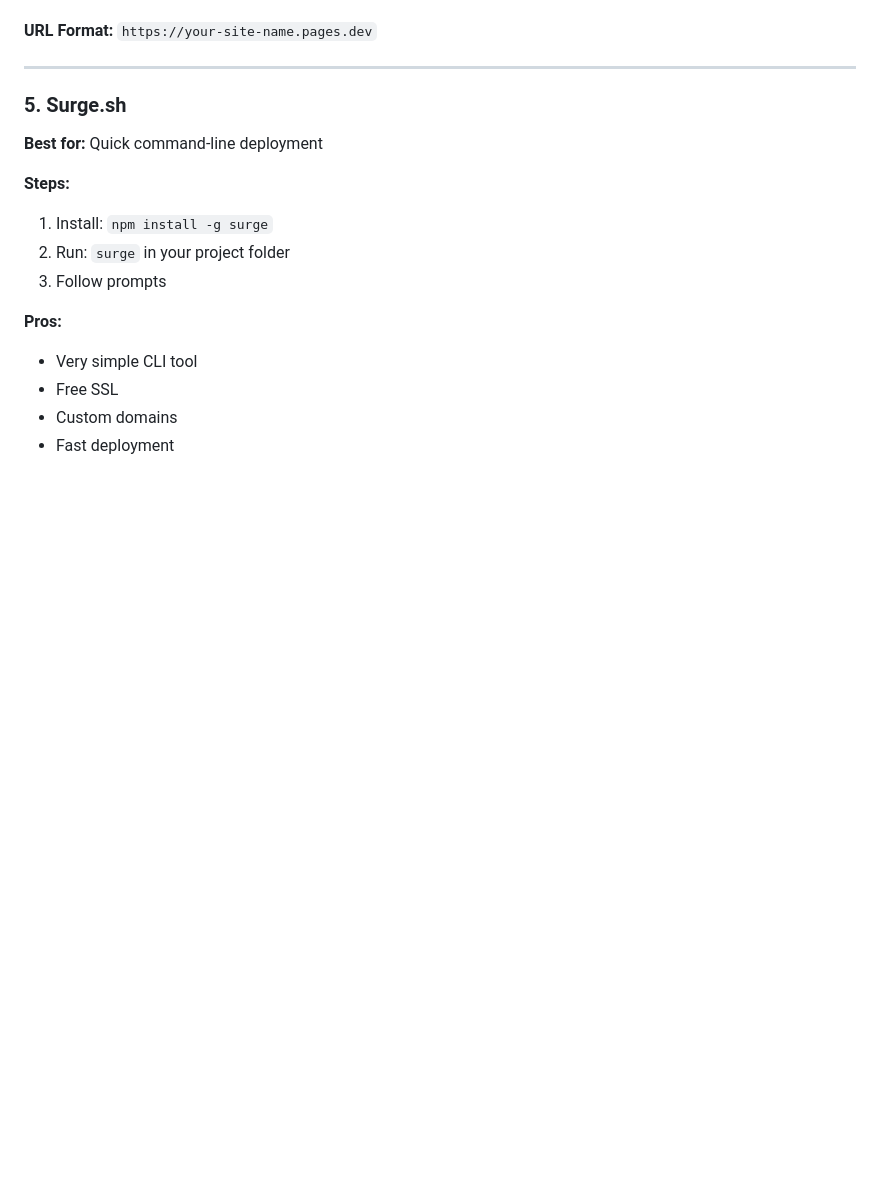
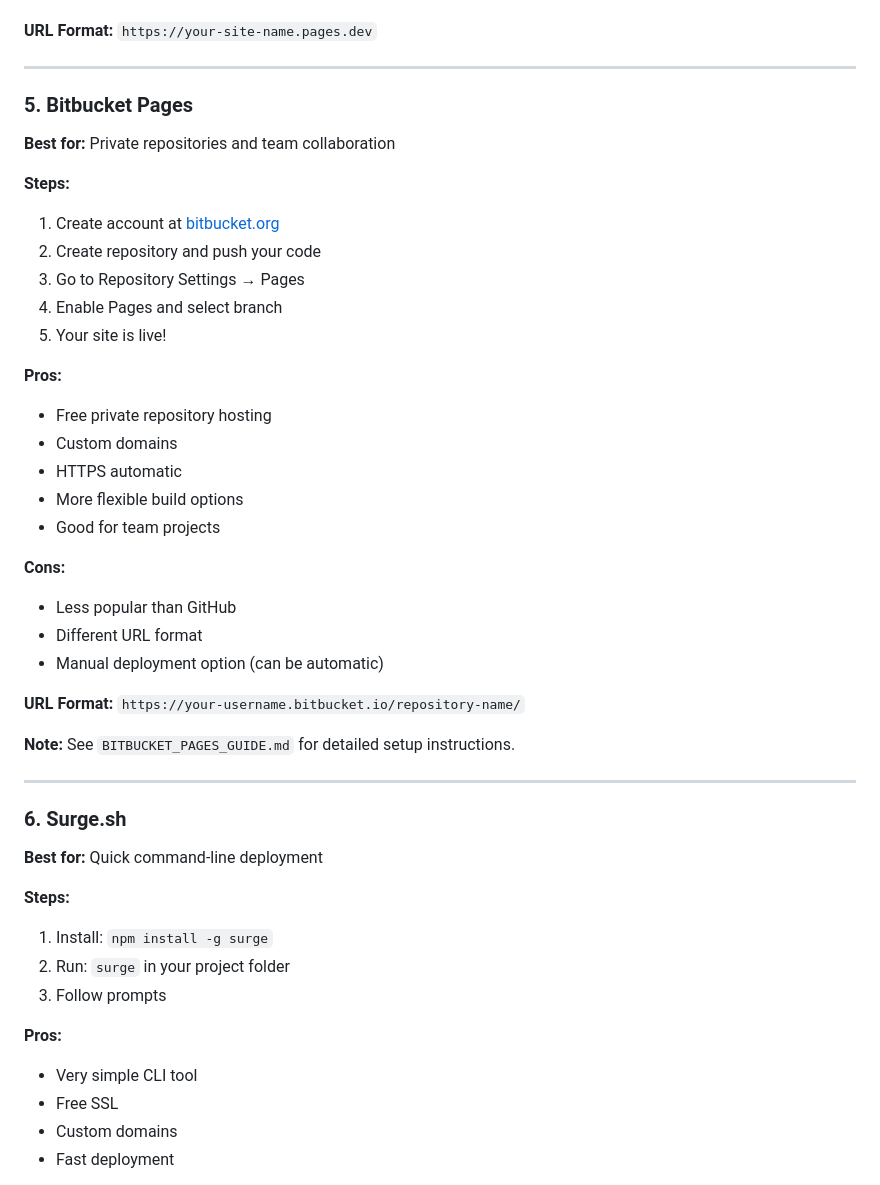
Before and after one commit to nsvk2mirk/report-validation-standards, a Markdown page: HOSTING_GUIDE.md, the part around the change. Rendered like a GitHub page; blank space fills up the shorter version.

Commit message:
Add Bitbucket Pages guide and update hosting options

```diff
--- a/HOSTING_GUIDE.md
+++ b/HOSTING_GUIDE.md
@@ -101,7 +101,35 @@
 
 ---
 
-### 5. **Surge.sh**
+### 5. **Bitbucket Pages**
+**Best for:** Private repositories and team collaboration
+
+**Steps:**
+1. Create account at [bitbucket.org](https://bitbucket.org)
+2. Create repository and push your code
+3. Go to Repository Settings → Pages
+4. Enable Pages and select branch
+5. Your site is live!
+
+**Pros:**
+- Free private repository hosting
+- Custom domains
+- HTTPS automatic
+- More flexible build options
+- Good for team projects
+
+**Cons:**
+- Less popular than GitHub
+- Different URL format
+- Manual deployment option (can be automatic)
+
+**URL Format:** `https://your-username.bitbucket.io/repository-name/`
+
+**Note:** See `BITBUCKET_PAGES_GUIDE.md` for detailed setup instructions.
+
+---
+
+### 6. **Surge.sh**
 **Best for:** Quick command-line deployment
 
 **Steps:**
```
Also changed, not shown: BITBUCKET_PAGES_GUIDE.md (added, +185 -0 lines).
